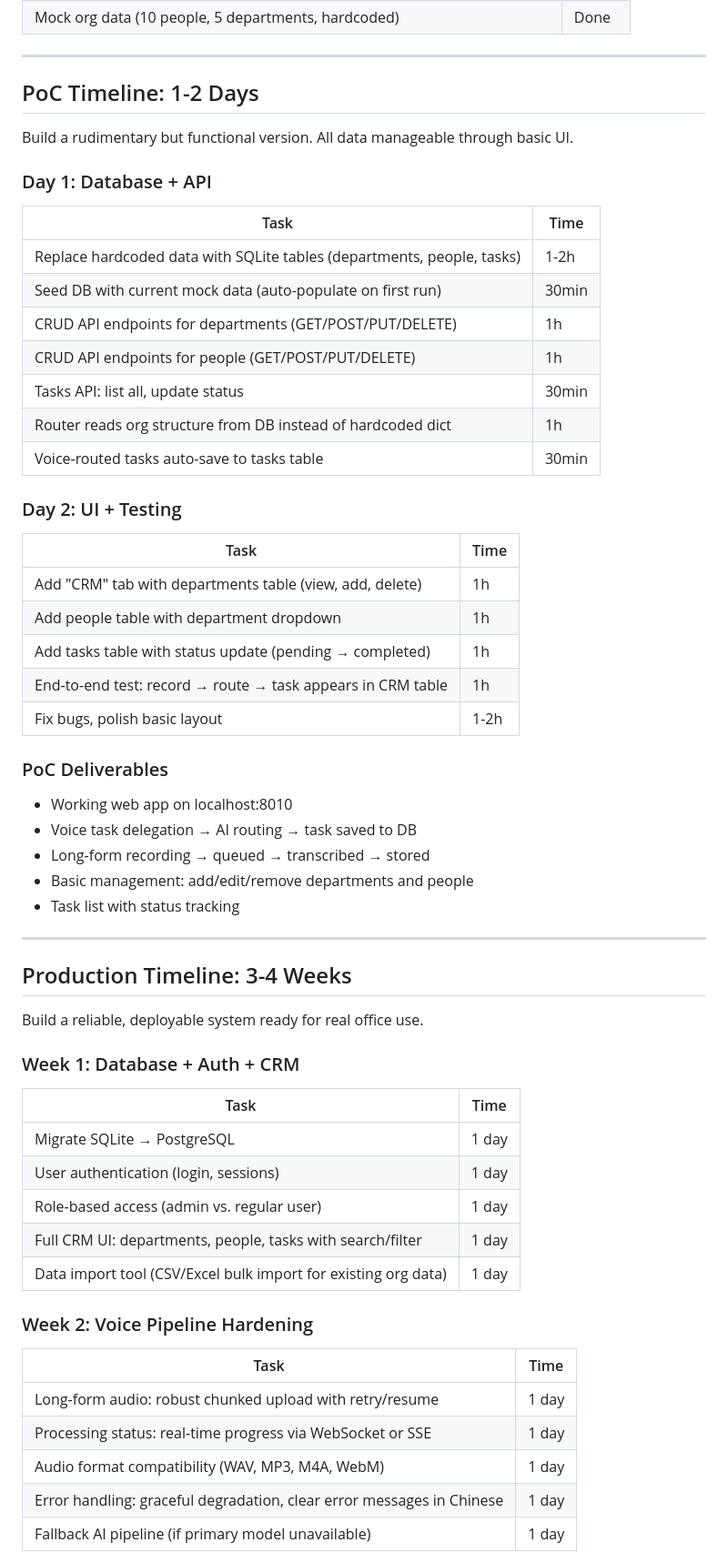
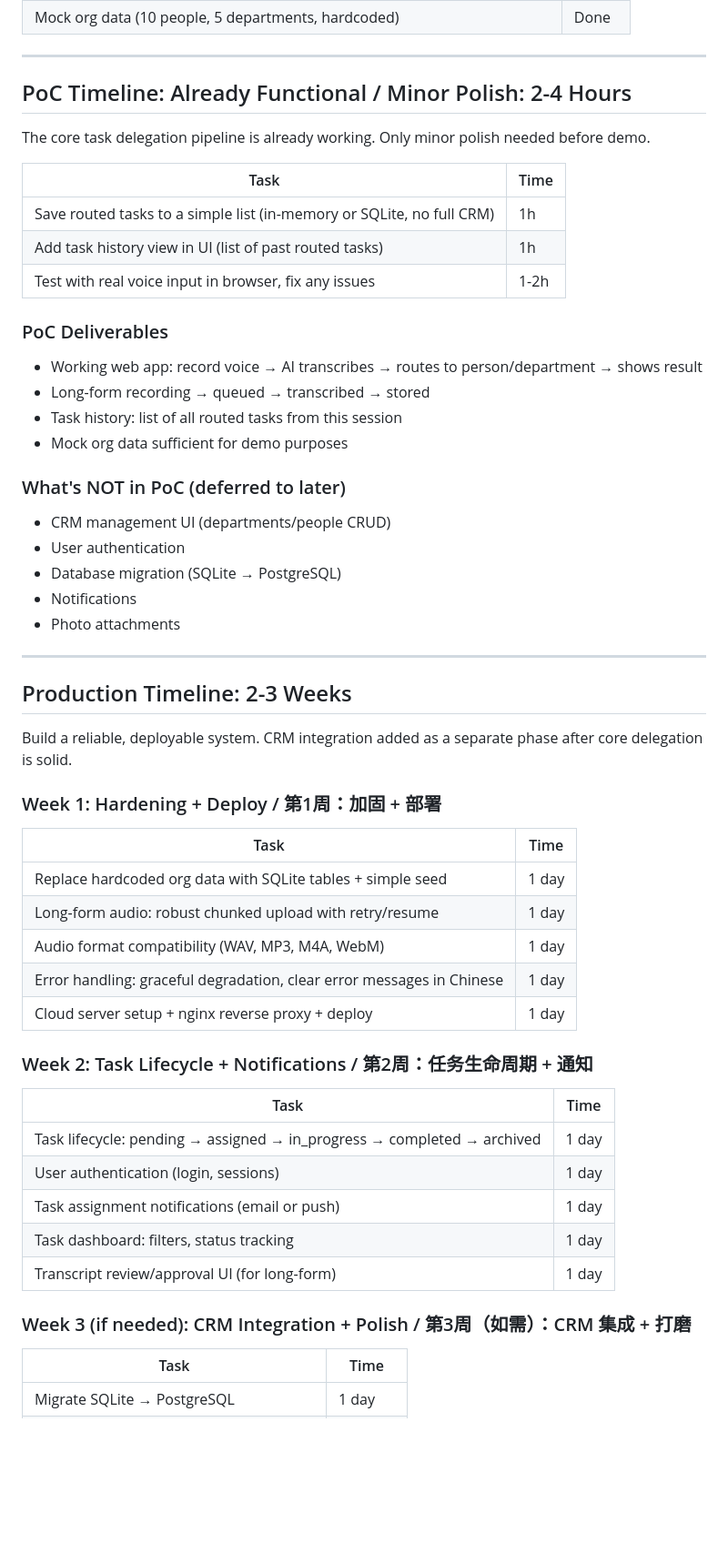
Before and after one commit to bethzyy/VocaTask, a Markdown page: TIMELINE.md, the part around one of its changes. Shown at 91% size. Rendered like a GitHub page; blank space fills up the shorter version.

```diff
--- a/TIMELINE.md
+++ b/TIMELINE.md
@@ -17,63 +17,59 @@
 
 ---
 
-## PoC Timeline: 1-2 Days
+## PoC Timeline: Already Functional / Minor Polish: 2-4 Hours
 
-Build a rudimentary but functional version. All data manageable through basic UI.
-
-### Day 1: Database + API
+The core task delegation pipeline is already working. Only minor polish needed before demo.
 
 | Task | Time |
 |------|------|
-| Replace hardcoded data with SQLite tables (departments, people, tasks) | 1-2h |
-| Seed DB with current mock data (auto-populate on first run) | 30min |
-| CRUD API endpoints for departments (GET/POST/PUT/DELETE) | 1h |
-| CRUD API endpoints for people (GET/POST/PUT/DELETE) | 1h |
-| Tasks API: list all, update status | 30min |
-| Router reads org structure from DB instead of hardcoded dict | 1h |
-| Voice-routed tasks auto-save to tasks table | 30min |
+| Save routed tasks to a simple list (in-memory or SQLite, no full CRM) | 1h |
+| Add task history view in UI (list of past routed tasks) | 1h |
+| Test with real voice input in browser, fix any issues | 1-2h |
 
-### Day 2: UI + Testing
+### PoC Deliverables
+
+- Working web app: record voice → AI transcribes → routes to person/department → shows result
+- Long-form recording → queued → transcribed → stored
+- Task history: list of all routed tasks from this session
+- Mock org data sufficient for demo purposes
+
+### What's NOT in PoC (deferred to later)
+
+- CRM management UI (departments/people CRUD)
+- User authentication
+- Database migration (SQLite → PostgreSQL)
+- Notifications
+- Photo attachments
+
+---
+
+## Production Timeline: 2-3 Weeks
+
+Build a reliable, deployable system. CRM integration added as a separate phase after core delegation is solid.
+
+### Week 1: Hardening + Deploy / 第1周：加固 + 部署
 
 | Task | Time |
 |------|------|
-| Add "CRM" tab with departments table (view, add, delete) | 1h |
-| Add people table with department dropdown | 1h |
-| Add tasks table with status update (pending → completed) | 1h |
-| End-to-end test: record → route → task appears in CRM table | 1h |
-| Fix bugs, polish basic layout | 1-2h |
+| Replace hardcoded org data with SQLite tables + simple seed | 1 day |
+| Long-form audio: robust chunked upload with retry/resume | 1 day |
+| Audio format compatibility (WAV, MP3, M4A, WebM) | 1 day |
+| Error handling: graceful degradation, clear error messages in Chinese | 1 day |
+| Cloud server setup + nginx reverse proxy + deploy | 1 day |
 
-### PoC Deliverables
+### Week 2: Task Lifecycle + Notifications / 第2周：任务生命周期 + 通知
 
-- Working web app on localhost:8010
-- Voice task delegation → AI routing → task saved to DB
-- Long-form recording → queued → transcribed → stored
-- Basic management: add/edit/remove departments and people
-- Task list with status tracking
+| Task | Time |
+|------|------|
+| Task lifecycle: pending → assigned → in_progress → completed → archived | 1 day |
+| User authentication (login, sessions) | 1 day |
+| Task assignment notifications (email or push) | 1 day |
+| Task dashboard: filters, status tracking | 1 day |
+| Transcript review/approval UI (for long-form) | 1 day |
 
----
-
-## Production Timeline: 3-4 Weeks
-
-Build a reliable, deployable system ready for real office use.
-
-### Week 1: Database + Auth + CRM
+### Week 3 (if needed): CRM Integration + Polish / 第3周（如需）：CRM 集成 + 打磨
 
 | Task | Time |
 |------|------|
 | Migrate SQLite → PostgreSQL | 1 day |
-| User authentication (login, sessions) | 1 day |
-| Role-based access (admin vs. regular user) | 1 day |
-| Full CRM UI: departments, people, tasks with search/filter | 1 day |
-| Data import tool (CSV/Excel bulk import for existing org data) | 1 day |
-
-### Week 2: Voice Pipeline Hardening
-
-| Task | Time |
-|------|------|
-| Long-form audio: robust chunked upload with retry/resume | 1 day |
-| Processing status: real-time progress via WebSocket or SSE | 1 day |
-| Audio format compatibility (WAV, MP3, M4A, WebM) | 1 day |
-| Error handling: graceful degradation, clear error messages in Chinese | 1 day |
-| Fallback AI pipeline (if primary model unavailable) | 1 day |
-
```
Also changed, not shown: other parts of TIMELINE.md (+58 -98 lines).
